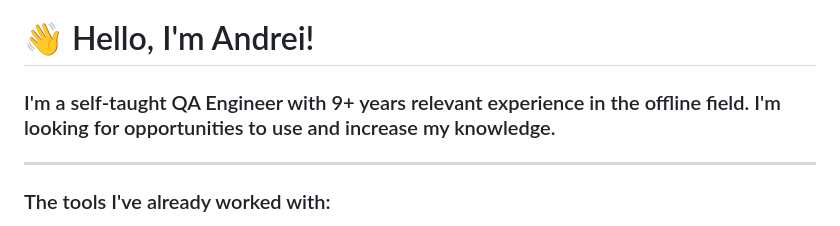
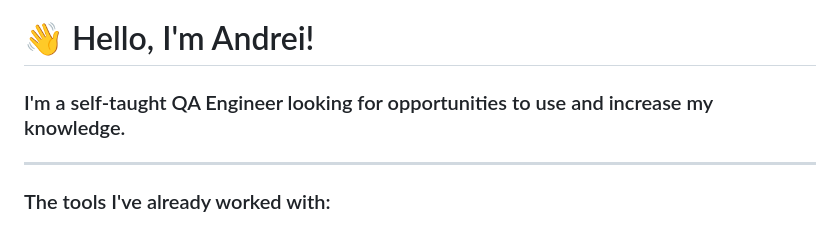
Before and after one commit to andriejwasilew/andriejwasilew, a Markdown page: README.md, the part around the change. Drawn GitHub-style.

```diff
--- a/README.md
+++ b/README.md
@@ -1,6 +1,6 @@
 # 👋 Hello, I'm Andrei!
 
-### I'm a self-taught QA Engineer with 9+ years relevant experience in the offline field. I'm looking for opportunities to use and increase my knowledge.
+### I'm a self-taught QA Engineer looking for opportunities to use and increase my knowledge.
 
 ---
 
```
